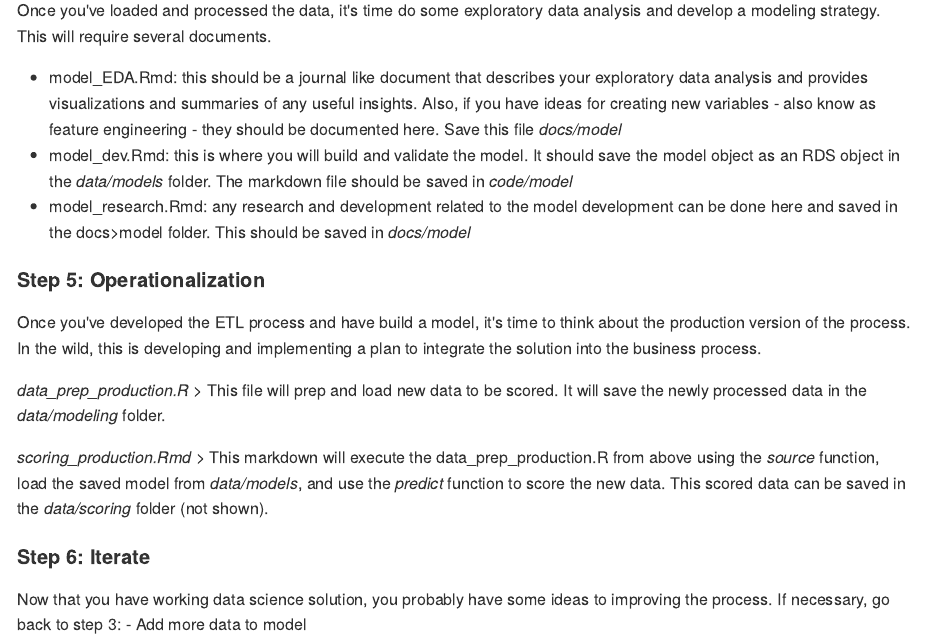
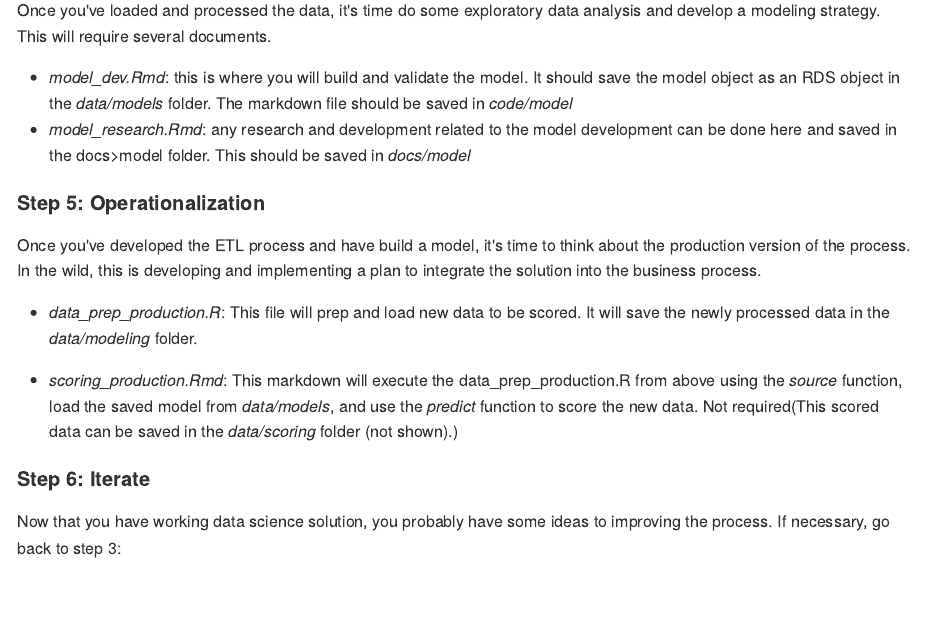
Before and after one commit to gdat510-sjfc/course-materials, an R Markdown document (assignments/final_project_directions.Rmd): the page in a window 1100 px wide, from 1250 px down. The pictures show the output file assignments/final_project_directions.md that the author committed with the source, drawn offline in the style of GitHub.

Commit message:
changes made to simplify the socring

```diff
--- a/assignments/final_project_directions.Rmd
+++ b/assignments/final_project_directions.Rmd
@@ -45,12 +45,9 @@ data.
 Once you've loaded and processed the data, it's time do some exploratory data analysis and develop a modeling strategy.
 This will require several documents.
 
-- model_EDA.Rmd: this should be a journal like document that describes your exploratory data analysis and provides
-visualizations and summaries of any useful insights. Also, if you have ideas for creating new variables - also know as
-feature engineering - they should be documented here. Save this file *docs/model*
-- model_dev.Rmd: this is where you will build and validate the model. It should save the model object as an RDS object in
+- *model_dev.Rmd*: this is where you will build and validate the model. It should save the model object as an RDS object in
 the *data/models* folder. The markdown file should be saved in *code/model*
-- model_research.Rmd: any research and development related to the model development can be done here and saved in the
+- *model_research.Rmd*: any research and development related to the model development can be done here and saved in the
 docs>model folder. This should be saved in *docs/model*
 
 #### Step 5: Operationalization
@@ -58,12 +55,12 @@ docs>model folder. This should be saved in *docs/model*
 Once you've developed the ETL process and have build a model, it's time to think about the production version of the
 process. In the wild, this is developing and implementing a plan to integrate the solution into the business process.
 
-*data_prep_production.R* > This file will prep and load new data to be scored. It will save the newly processed data in the
+- *data_prep_production.R*: This file will prep and load new data to be scored. It will save the newly processed data in the
 *data/modeling* folder.
 
-*scoring_production.Rmd* > This markdown will execute the data_prep_production.R from above using the *source* function,
-load the saved model from *data/models*, and use the *predict* function to score the new data. This scored data can be
-saved in the *data/scoring* folder (not shown).
+- *scoring_production.Rmd*: This markdown will execute the data_prep_production.R from above using the *source* function,
+load the saved model from *data/models*, and use the *predict* function to score the new data.
+Not required(This scored data can be saved in the *data/scoring* folder (not shown).)
 
 #### Step 6: Iterate
 
```
Also changed, not shown: assignments/final_project_directions.md.
